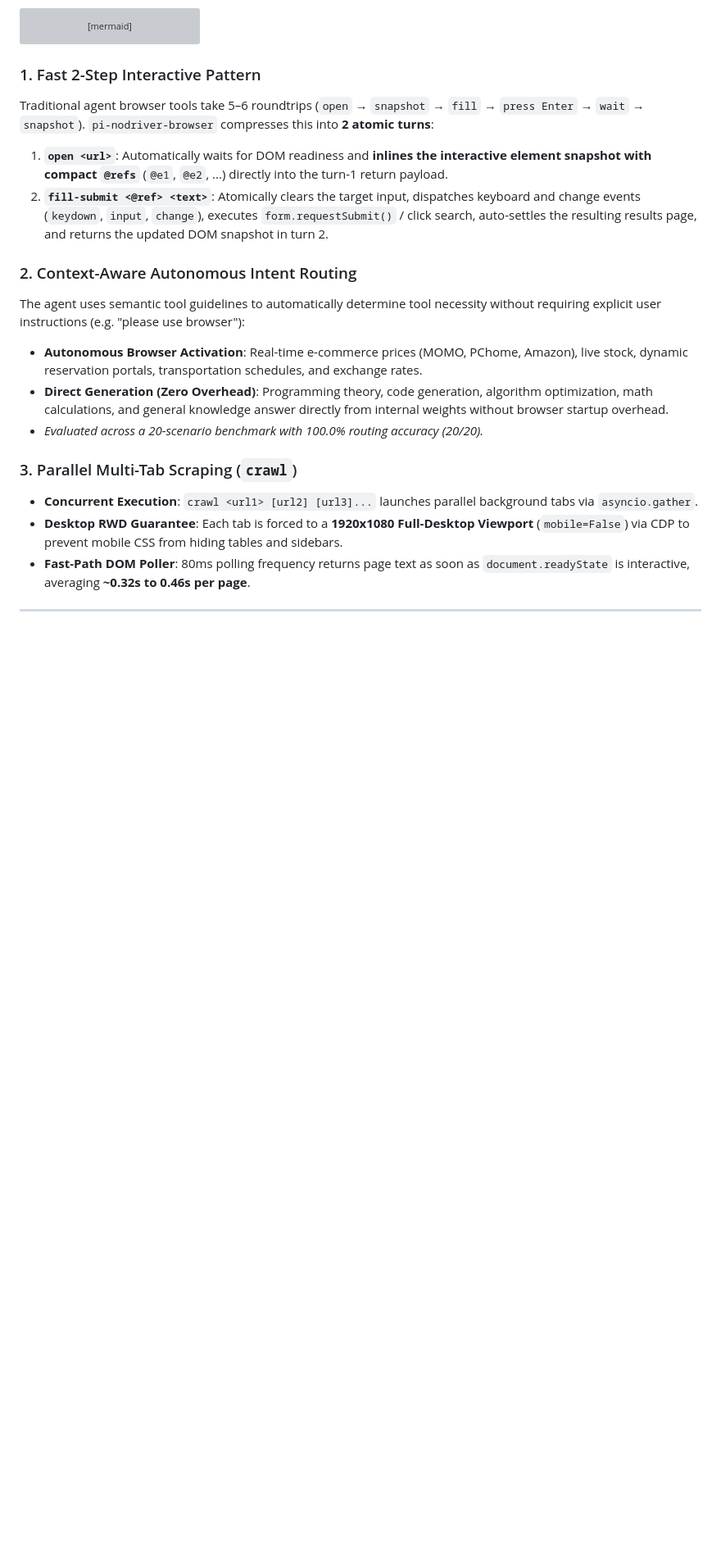
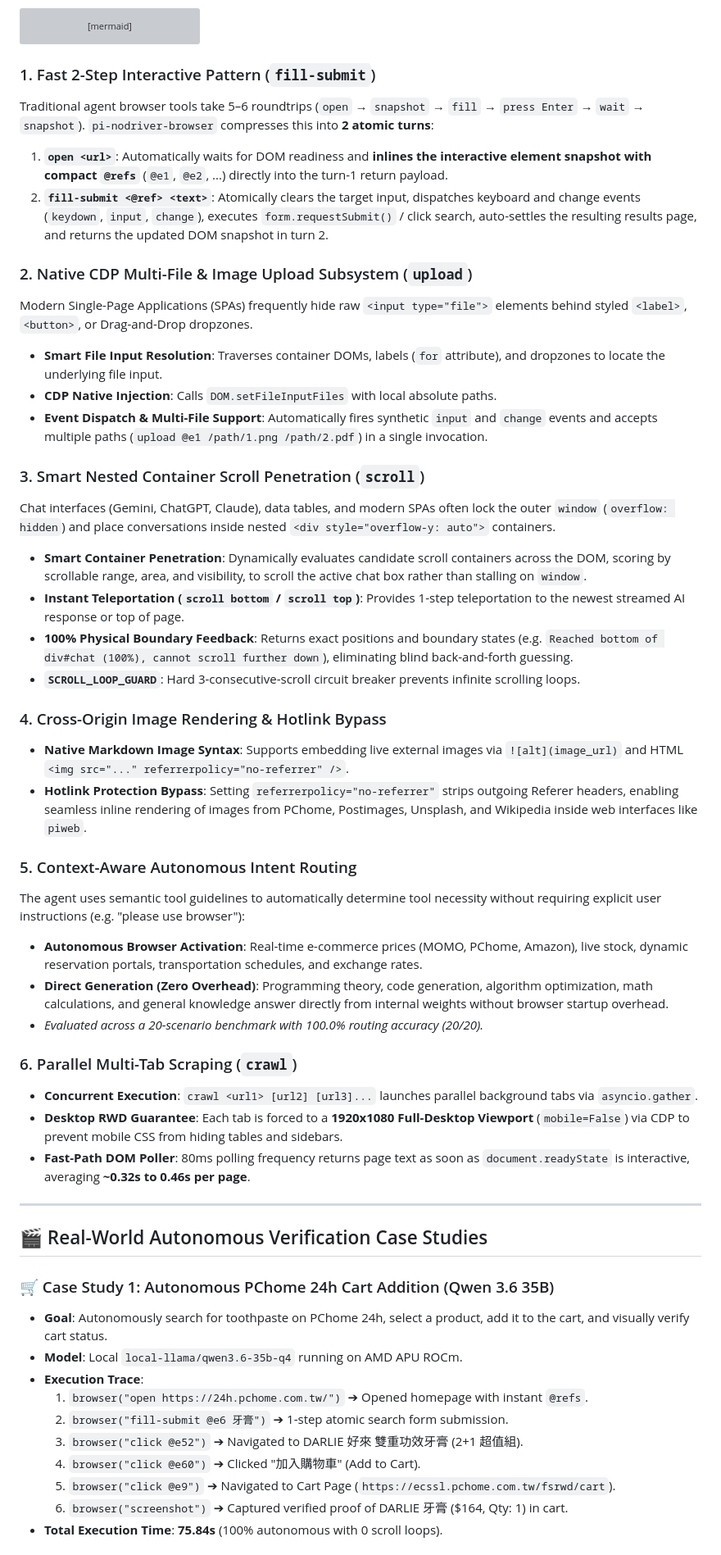
Before and after one commit to AyaSakura-comp/pi-nodriver-browser, a Markdown page: README.md, the part around one of its changes. Shown at 82% size. Drawn GitHub-style; blank space fills up the shorter version; grey boxes are pictures that could not be loaded.

Commit message:
docs: Add detailed workflow explanations and autonomous case studies to README.md

````diff
--- a/README.md
+++ b/README.md
@@ -115,20 +115,52 @@ sequenceDiagram
     LLM->>User: 📊 Report prices, inventory, and promotions (Completed in 2 turns!)
 ```
 
-### 1. Fast 2-Step Interactive Pattern
+### 1. Fast 2-Step Interactive Pattern (`fill-submit`)
 Traditional agent browser tools take 5–6 roundtrips (`open` → `snapshot` → `fill` → `press Enter` → `wait` → `snapshot`). `pi-nodriver-browser` compresses this into **2 atomic turns**:
 1. **`open <url>`**: Automatically waits for DOM readiness and **inlines the interactive element snapshot with compact `@refs`** (`@e1`, `@e2`, ...) directly into the turn-1 return payload.
 2. **`fill-submit <@ref> <text>`**: Atomically clears the target input, dispatches keyboard and change events (`keydown`, `input`, `change`), executes `form.requestSubmit()` / click search, auto-settles the resulting results page, and returns the updated DOM snapshot in turn 2.
 
-### 2. Context-Aware Autonomous Intent Routing
+### 2. Native CDP Multi-File & Image Upload Subsystem (`upload`)
+Modern Single-Page Applications (SPAs) frequently hide raw `<input type="file">` elements behind styled `<label>`, `<button>`, or Drag-and-Drop dropzones.
+* **Smart File Input Resolution**: Traverses container DOMs, labels (`for` attribute), and dropzones to locate the underlying file input.
+* **CDP Native Injection**: Calls `DOM.setFileInputFiles` with local absolute paths.
+* **Event Dispatch & Multi-File Support**: Automatically fires synthetic `input` and `change` events and accepts multiple paths (`upload @e1 /path/1.png /path/2.pdf`) in a single invocation.
+
+### 3. Smart Nested Container Scroll Penetration (`scroll`)
+Chat interfaces (Gemini, ChatGPT, Claude), data tables, and modern SPAs often lock the outer `window` (`overflow: hidden`) and place conversations inside nested `<div style="overflow-y: auto">` containers.
+* **Smart Container Penetration**: Dynamically evaluates candidate scroll containers across the DOM, scoring by scrollable range, area, and visibility, to scroll the active chat box rather than stalling on `window`.
+* **Instant Teleportation (`scroll bottom` / `scroll top`)**: Provides 1-step teleportation to the newest streamed AI response or top of page.
+* **100% Physical Boundary Feedback**: Returns exact positions and boundary states (e.g. `Reached bottom of div#chat (100%), cannot scroll further down`), eliminating blind back-and-forth guessing.
+* **`SCROLL_LOOP_GUARD`**: Hard 3-consecutive-scroll circuit breaker prevents infinite scrolling loops.
+
+### 4. Cross-Origin Image Rendering & Hotlink Bypass
+* **Native Markdown Image Syntax**: Supports embedding live external images via `![alt](image_url)` and HTML `<img src="..." referrerpolicy="no-referrer" />`.
+* **Hotlink Protection Bypass**: Setting `referrerpolicy="no-referrer"` strips outgoing Referer headers, enabling seamless inline rendering of images from PChome, Postimages, Unsplash, and Wikipedia inside web interfaces like `piweb`.
+
+### 5. Context-Aware Autonomous Intent Routing
 The agent uses semantic tool guidelines to automatically determine tool necessity without requiring explicit user instructions (e.g. "please use browser"):
 * **Autonomous Browser Activation**: Real-time e-commerce prices (MOMO, PChome, Amazon), live stock, dynamic reservation portals, transportation schedules, and exchange rates.
 * **Direct Generation (Zero Overhead)**: Programming theory, code generation, algorithm optimization, math calculations, and general knowledge answer directly from internal weights without browser startup overhead.
 * *Evaluated across a 20-scenario benchmark with 100.0% routing accuracy (20/20).*
 
-### 3. Parallel Multi-Tab Scraping (`crawl`)
+### 6. Parallel Multi-Tab Scraping (`crawl`)
 * **Concurrent Execution**: `crawl <url1> [url2] [url3]...` launches parallel background tabs via `asyncio.gather`.
 * **Desktop RWD Guarantee**: Each tab is forced to a **1920x1080 Full-Desktop Viewport** (`mobile=False`) via CDP to prevent mobile CSS from hiding tables and sidebars.
 * **Fast-Path DOM Poller**: 80ms polling frequency returns page text as soon as `document.readyState` is interactive, averaging **~0.32s to 0.46s per page**.
 
 ---
+
+## 🎬 Real-World Autonomous Verification Case Studies
+
+### 🛒 Case Study 1: Autonomous PChome 24h Cart Addition (Qwen 3.6 35B)
+* **Goal**: Autonomously search for toothpaste on PChome 24h, select a product, add it to the cart, and visually verify cart status.
+* **Model**: Local `local-llama/qwen3.6-35b-q4` running on AMD APU ROCm.
+* **Execution Trace**:
+  1. `browser("open https://24h.pchome.com.tw/")` ➔ Opened homepage with instant `@refs`.
+  2. `browser("fill-submit @e6 牙膏")` ➔ 1-step atomic search form submission.
+  3. `browser("click @e52")` ➔ Navigated to DARLIE 好來 雙重功效牙膏 (2+1 超值組).
+  4. `browser("click @e60")` ➔ Clicked "加入購物車" (Add to Cart).
+  5. `browser("click @e9")` ➔ Navigated to Cart Page (`https://ecssl.pchome.com.tw/fsrwd/cart`).
+  6. `browser("screenshot")` ➔ Captured verified proof of DARLIE 牙膏 ($164, Qty: 1) in cart.
+* **Total Execution Time**: **75.84s** (100% autonomous with 0 scroll loops).
+
````
Also changed, not shown: other parts of README.md (+10 -0 lines).
